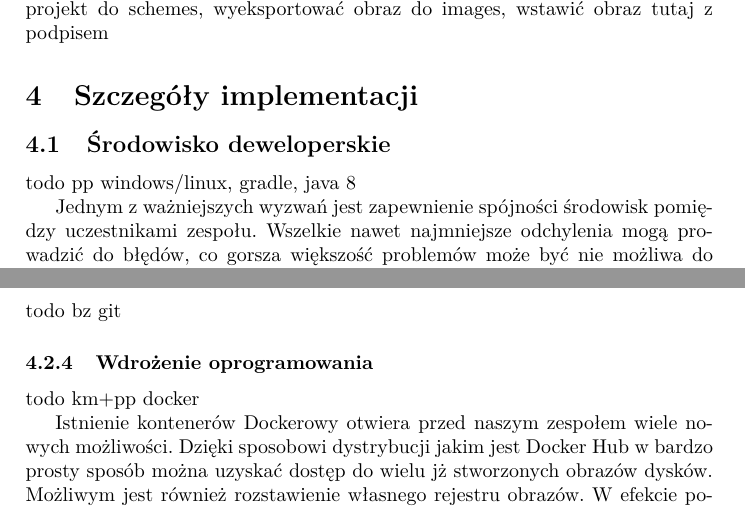
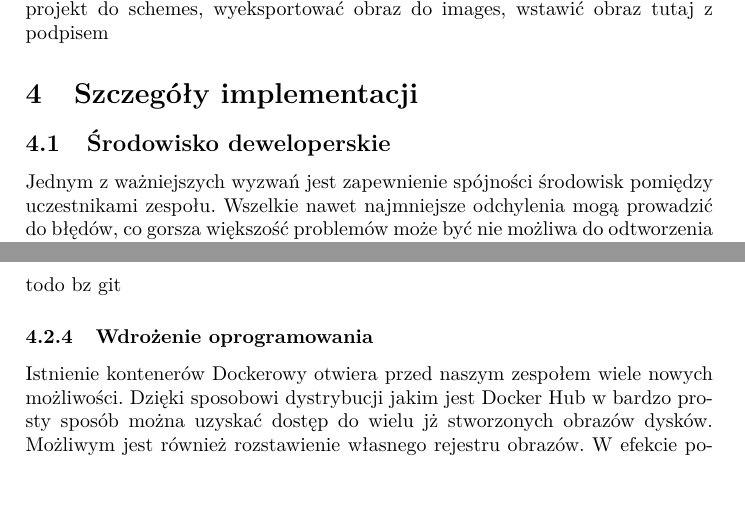
Before and after one commit to soczystys/expert4home, a LaTeX document (docs/specification_document.tex): two parts of pages 4 and 5 of 6, joined at a grey line, cut so that both start at the same text. Compiled offline with pdfLaTeX.

Commit message:
Remove comment

```diff
--- a/docs/specification_document.tex
+++ b/docs/specification_document.tex
@@ -91,8 +91,6 @@ K. Malinowski, P. Piętka, B.Zdrojewski}
 	\section{Szczegóły implementacji}
 
 	\subsection{Środowisko deweloperskie}
-	todo pp windows/linux, gradle, java 8
-
 	Jednym z ważniejszych wyzwań jest zapewnienie spójności środowisk pomiędzy uczestnikami zespołu. Wszelkie
 	nawet najmniejsze odchylenia mogą prowadzić do błędów, co gorsza większość problemów może być nie możliwa
 	do odtworzenia na innych maszynach. Ponieważ wybraliśmy javę 8 jako język programowania niezbędna jest
@@ -142,8 +140,6 @@ K. Malinowski, P. Piętka, B.Zdrojewski}
 	todo bz git
 
 	\subsubsection{Wdrożenie oprogramowania}
-	todo km+pp docker
-
 	Istnienie kontenerów Dockerowy otwiera przed naszym zespołem wiele nowych możliwości. Dzięki sposobowi dystrybucji
 	jakim jest Docker Hub w bardzo prosty sposób można uzyskać dostęp do wielu jż stworzonych obrazów dysków. Możliwym
 	jest również rozstawienie własnego rejestru obrazów. W efekcie pobieranie wszelkiego rodzaju zależności sprowadza
```
